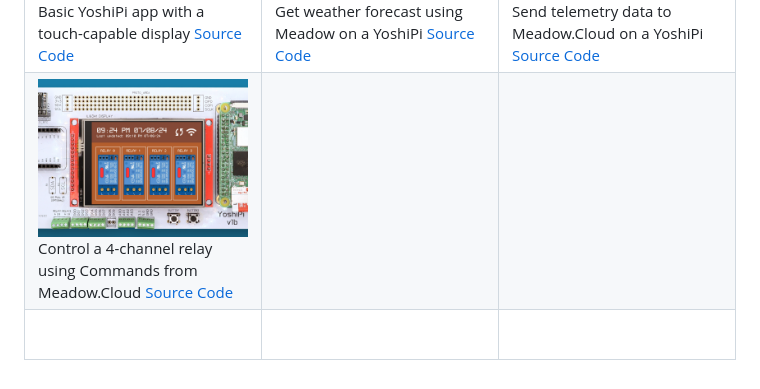
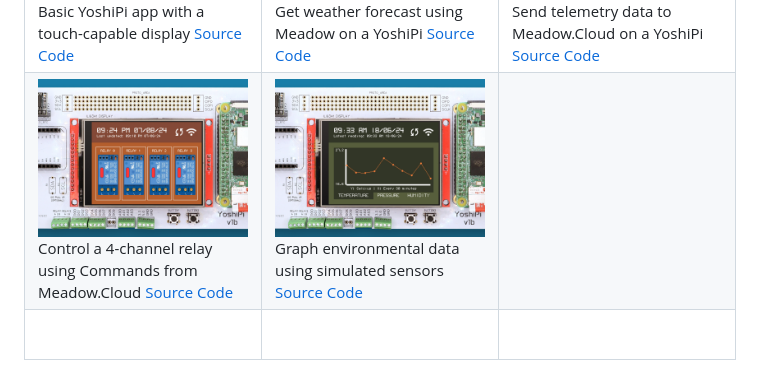
Before and after one commit to jorgedevs/Yoshipi.Samples, a Markdown page: README.md, the part around the change. Drawn GitHub-style; pictures changed too: Design/raspberrypi-yoshipi-meadow-ambient-monitor.jpg (added).

Commit message:
Add Ambient monitor

```diff
--- a/README.md
+++ b/README.md
@@ -31,6 +31,9 @@ Project Samples:
             <a href="Source/MeadowCloudCommands/">Source Code</a>
         </td>
         <td>
+            <img src="Design/raspberrypi-yoshipi-meadow-ambient-monitor.jpg" alt="Raspberry Pi YoshiPi meadow cloud ambient monitor"/><br/>
+            Graph environmental data using simulated sensors</br>
+            <a href="Source/AmbientMonitor/">Source Code</a>
         </td>
         <td>
         </td>
```
Also changed, not shown: 16 other files.
